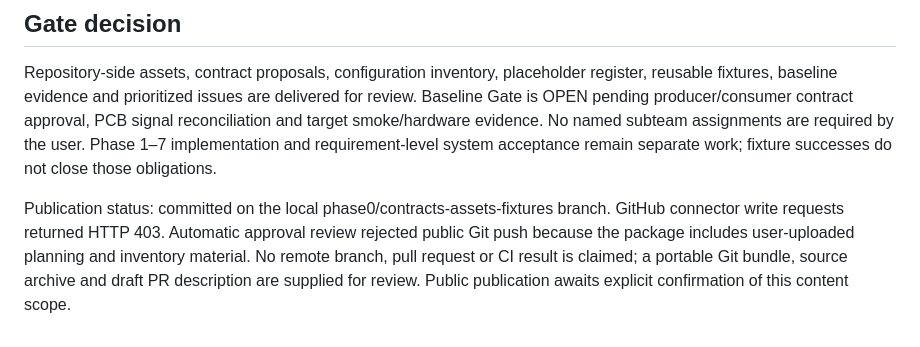
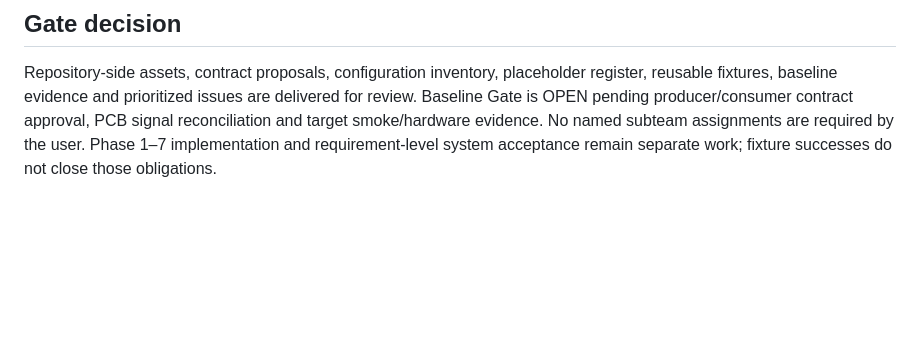
Before and after one commit to turtle-robotics/GERM, a Markdown page: docs/phase0/BASELINE_TEST_REPORT.md, the part around the change. Drawn GitHub-style; blank space fills up the shorter version.

Commit message:
Remove superseded publication restriction from baseline report

```diff
--- a/docs/phase0/BASELINE_TEST_REPORT.md
+++ b/docs/phase0/BASELINE_TEST_REPORT.md
@@ -30,5 +30,3 @@ No live safe-off, controller disconnect/replug, process supervision, electrical
 ## Gate decision
 
 Repository-side assets, contract proposals, configuration inventory, placeholder register, reusable fixtures, baseline evidence and prioritized issues are delivered for review. Baseline Gate is OPEN pending producer/consumer contract approval, PCB signal reconciliation and target smoke/hardware evidence. No named subteam assignments are required by the user. Phase 1–7 implementation and requirement-level system acceptance remain separate work; fixture successes do not close those obligations.
-
-Publication status: committed on the local phase0/contracts-assets-fixtures branch. GitHub connector write requests returned HTTP 403. Automatic approval review rejected public Git push because the package includes user-uploaded planning and inventory material. No remote branch, pull request or CI result is claimed; a portable Git bundle, source archive and draft PR description are supplied for review. Public publication awaits explicit confirmation of this content scope.
```
